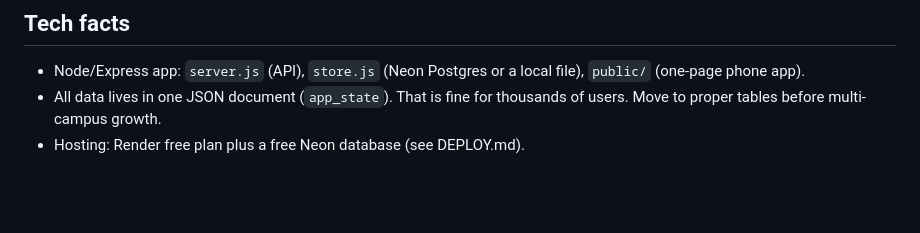
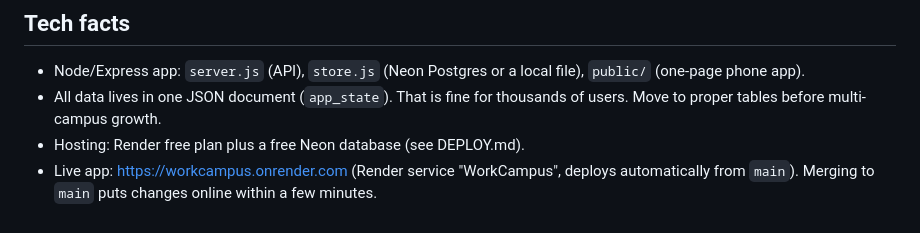
Before and after one commit to mofenyi3000AI/WorkCampus, a Markdown page: CLAUDE.md, the part around the change. Drawn GitHub-style; blank space fills up the shorter version.

Commit message:
CLAUDE.md: record the live app address and that main auto-deploys
Co-Authored-By: Claude Opus 5.5 <noreply@anthropic.com>
Claude-Session: https://claude.ai/code/session_01EPQJn8PrWR3vR9Zb6ungzd

```diff
--- a/CLAUDE.md
+++ b/CLAUDE.md
@@ -49,3 +49,5 @@ Judge every suggestion by this question: **does it bring in money, or bring in t
 - Node/Express app: `server.js` (API), `store.js` (Neon Postgres or a local file), `public/` (one-page phone app).
 - All data lives in one JSON document (`app_state`). That is fine for thousands of users. Move to proper tables before multi-campus growth.
 - Hosting: Render free plan plus a free Neon database (see DEPLOY.md).
+- Live app: https://workcampus.onrender.com (Render service "WorkCampus", deploys automatically from `main`).
+  Merging to `main` puts changes online within a few minutes.
```
